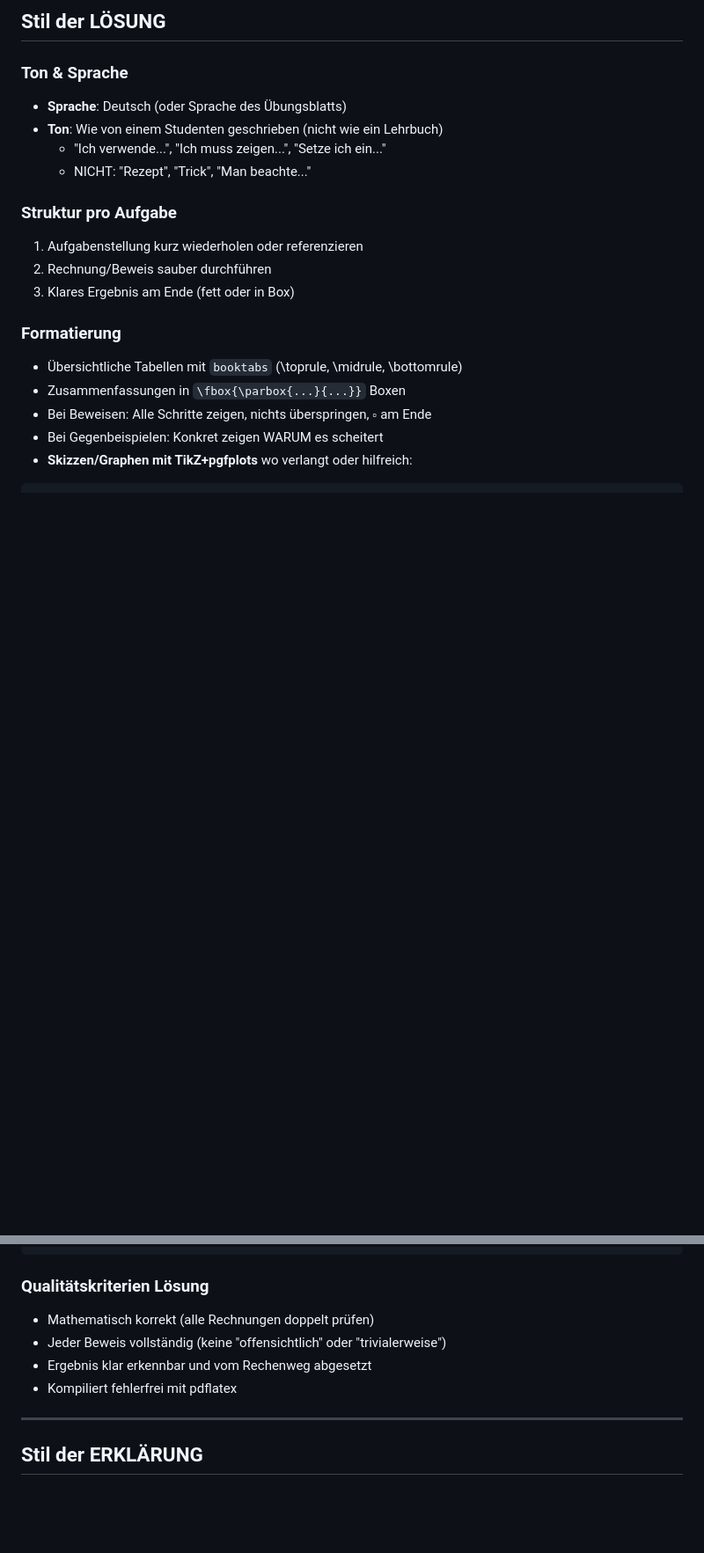
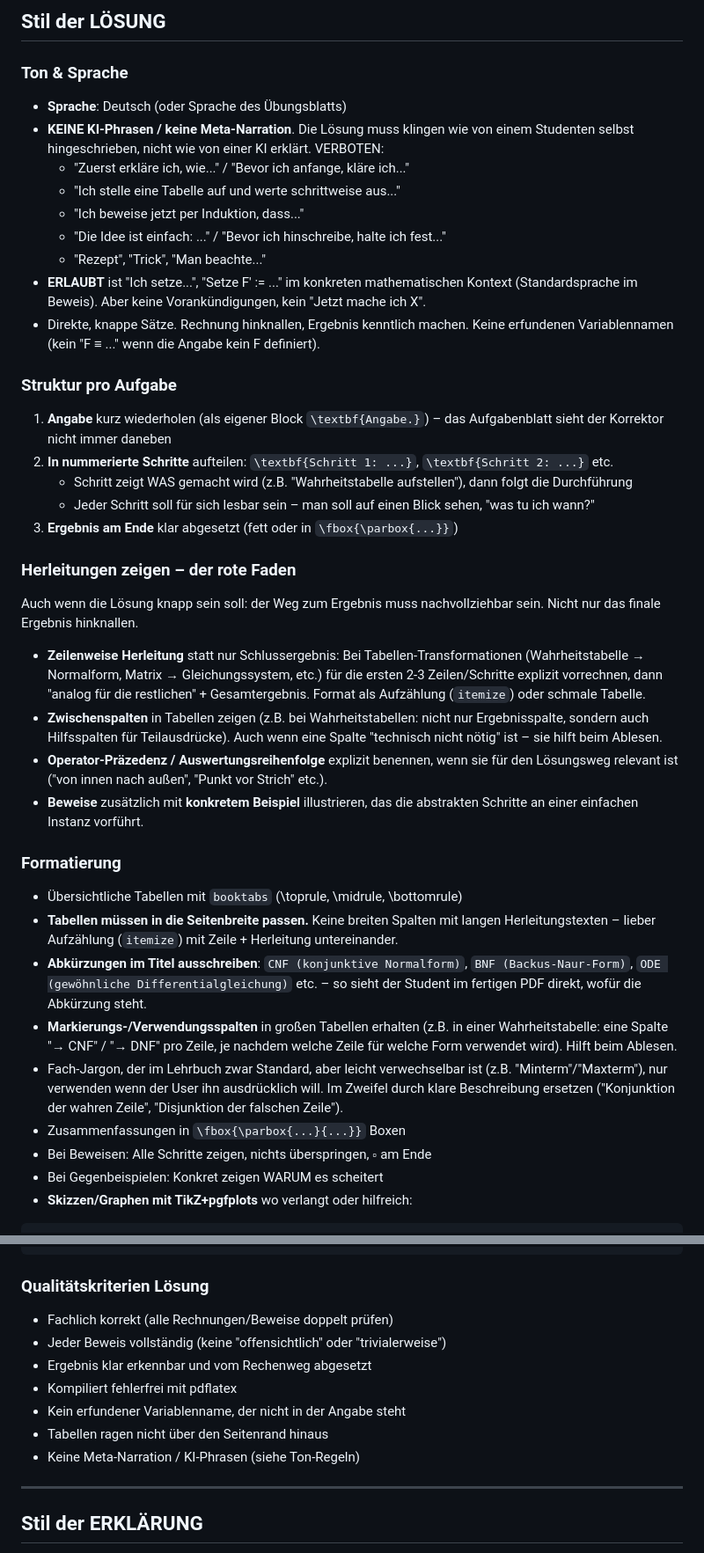
Before and after one commit to Fafoooo/claude-solve-and-explain, a Markdown page: solve-and-explain.md, 2 parts joined by grey strips. Shown at 88% size. GitHub-like rendering; blank space fills up the shorter version.

Commit message:
Lösungs-Stil verschärft: keine KI-Phrasen, Schritte, Herleitungen zeigen
- Explizite Verbots-Liste für KI-typische Meta-Narration ("Zuerst erkläre ich...", "Ich stelle auf...", "Die Idee ist einfach...")
- Schritt-für-Schritt-Struktur pro Aufgabe (Schritt 1/2/3 mit klarem Was/Wie)
- Herleitungen zeigen: Zeilenweise Vorrechnung für die ersten 2-3 Zeilen, Rest analog
- Zwischenspalten in Tabellen erhalten (Hilfsspalten für Teilausdrücke)
- Abkürzungen im Titel ausschreiben (CNF → konjunktive Normalform)
- Tabellen seitenbreit halten, Aufzählung statt breite Herleitungsspalte
- Angabe als eigener Block wiederholen
- Beweise zusätzlich mit konkretem Beispiel illustrieren

Co-Authored-By: Claude Opus 4.6 (1M context) <noreply@anthropic.com>

````diff
--- a/solve-and-explain.md
+++ b/solve-and-explain.md
@@ -31,17 +31,35 @@ Lies die fertige Erklärung nochmal durch und prüfe mit der Feynman-Technik:
 
 ### Ton & Sprache
 - **Sprache**: Deutsch (oder Sprache des Übungsblatts)
-- **Ton**: Wie von einem Studenten geschrieben (nicht wie ein Lehrbuch)
-  - "Ich verwende...", "Ich muss zeigen...", "Setze ich ein..."
-  - NICHT: "Rezept", "Trick", "Man beachte..."
+- **KEINE KI-Phrasen / keine Meta-Narration**. Die Lösung muss klingen wie von einem Studenten selbst hingeschrieben, nicht wie von einer KI erklärt. VERBOTEN:
+  - "Zuerst erkläre ich, wie..." / "Bevor ich anfange, kläre ich..."
+  - "Ich stelle eine Tabelle auf und werte schrittweise aus..."
+  - "Ich beweise jetzt per Induktion, dass..."
+  - "Die Idee ist einfach: ..." / "Bevor ich hinschreibe, halte ich fest..."
+  - "Rezept", "Trick", "Man beachte..."
+- **ERLAUBT** ist "Ich setze...", "Setze F' := ..." im konkreten mathematischen Kontext (Standardsprache im Beweis). Aber keine Vorankündigungen, kein "Jetzt mache ich X".
+- Direkte, knappe Sätze. Rechnung hinknallen, Ergebnis kenntlich machen. Keine erfundenen Variablennamen (kein "F ≡ ..." wenn die Angabe kein F definiert).
 
 ### Struktur pro Aufgabe
-1. Aufgabenstellung kurz wiederholen oder referenzieren
-2. Rechnung/Beweis sauber durchführen
-3. Klares Ergebnis am Ende (fett oder in Box)
+1. **Angabe** kurz wiederholen (als eigener Block `\textbf{Angabe.}`) – das Aufgabenblatt sieht der Korrektor nicht immer daneben
+2. **In nummerierte Schritte** aufteilen: `\textbf{Schritt 1: ...}`, `\textbf{Schritt 2: ...}` etc.
+   - Schritt zeigt WAS gemacht wird (z.B. "Wahrheitstabelle aufstellen"), dann folgt die Durchführung
+   - Jeder Schritt soll für sich lesbar sein – man soll auf einen Blick sehen, "was tu ich wann?"
+3. **Ergebnis am Ende** klar abgesetzt (fett oder in `\fbox{\parbox{...}}`)
+
+### Herleitungen zeigen – der rote Faden
+Auch wenn die Lösung knapp sein soll: der Weg zum Ergebnis muss nachvollziehbar sein. Nicht nur das finale Ergebnis hinknallen.
+- **Zeilenweise Herleitung** statt nur Schlussergebnis: Bei Tabellen-Transformationen (Wahrheitstabelle → Normalform, Matrix → Gleichungssystem, etc.) für die ersten 2-3 Zeilen/Schritte explizit vorrechnen, dann "analog für die restlichen" + Gesamtergebnis. Format als Aufzählung (`itemize`) oder schmale Tabelle.
+- **Zwischenspalten** in Tabellen zeigen (z.B. bei Wahrheitstabellen: nicht nur Ergebnisspalte, sondern auch Hilfsspalten für Teilausdrücke). Auch wenn eine Spalte "technisch nicht nötig" ist – sie hilft beim Ablesen.
+- **Operator-Präzedenz / Auswertungsreihenfolge** explizit benennen, wenn sie für den Lösungsweg relevant ist ("von innen nach außen", "Punkt vor Strich" etc.).
+- **Beweise** zusätzlich mit **konkretem Beispiel** illustrieren, das die abstrakten Schritte an einer einfachen Instanz vorführt.
 
 ### Formatierung
 - Übersichtliche Tabellen mit `booktabs` (\toprule, \midrule, \bottomrule)
+- **Tabellen müssen in die Seitenbreite passen.** Keine breiten Spalten mit langen Herleitungstexten – lieber Aufzählung (`itemize`) mit Zeile + Herleitung untereinander.
+- **Abkürzungen im Titel ausschreiben**: `CNF (konjunktive Normalform)`, `BNF (Backus-Naur-Form)`, `ODE (gewöhnliche Differentialgleichung)` etc. – so sieht der Student im fertigen PDF direkt, wofür die Abkürzung steht.
+- **Markierungs-/Verwendungsspalten** in großen Tabellen erhalten (z.B. in einer Wahrheitstabelle: eine Spalte "→ CNF" / "→ DNF" pro Zeile, je nachdem welche Zeile für welche Form verwendet wird). Hilft beim Ablesen.
+- Fach-Jargon, der im Lehrbuch zwar Standard, aber leicht verwechselbar ist (z.B. "Minterm"/"Maxterm"), nur verwenden wenn der User ihn ausdrücklich will. Im Zweifel durch klare Beschreibung ersetzen ("Konjunktion der wahren Zeile", "Disjunktion der falschen Zeile").
 - Zusammenfassungen in `\fbox{\parbox{...}{...}}` Boxen
 - Bei Beweisen: Alle Schritte zeigen, nichts überspringen, $\square$ am Ende
 - Bei Gegenbeispielen: Konkret zeigen WARUM es scheitert
@@ -71,10 +89,13 @@ Lies die fertige Erklärung nochmal durch und prüfe mit der Feynman-Technik:
 ```
 
 ### Qualitätskriterien Lösung
-- Mathematisch korrekt (alle Rechnungen doppelt prüfen)
+- Fachlich korrekt (alle Rechnungen/Beweise doppelt prüfen)
 - Jeder Beweis vollständig (keine "offensichtlich" oder "trivialerweise")
 - Ergebnis klar erkennbar und vom Rechenweg abgesetzt
 - Kompiliert fehlerfrei mit pdflatex
+- Kein erfundener Variablenname, der nicht in der Angabe steht
+- Tabellen ragen nicht über den Seitenrand hinaus
+- Keine Meta-Narration / KI-Phrasen (siehe Ton-Regeln)
 
 ---
 
````
